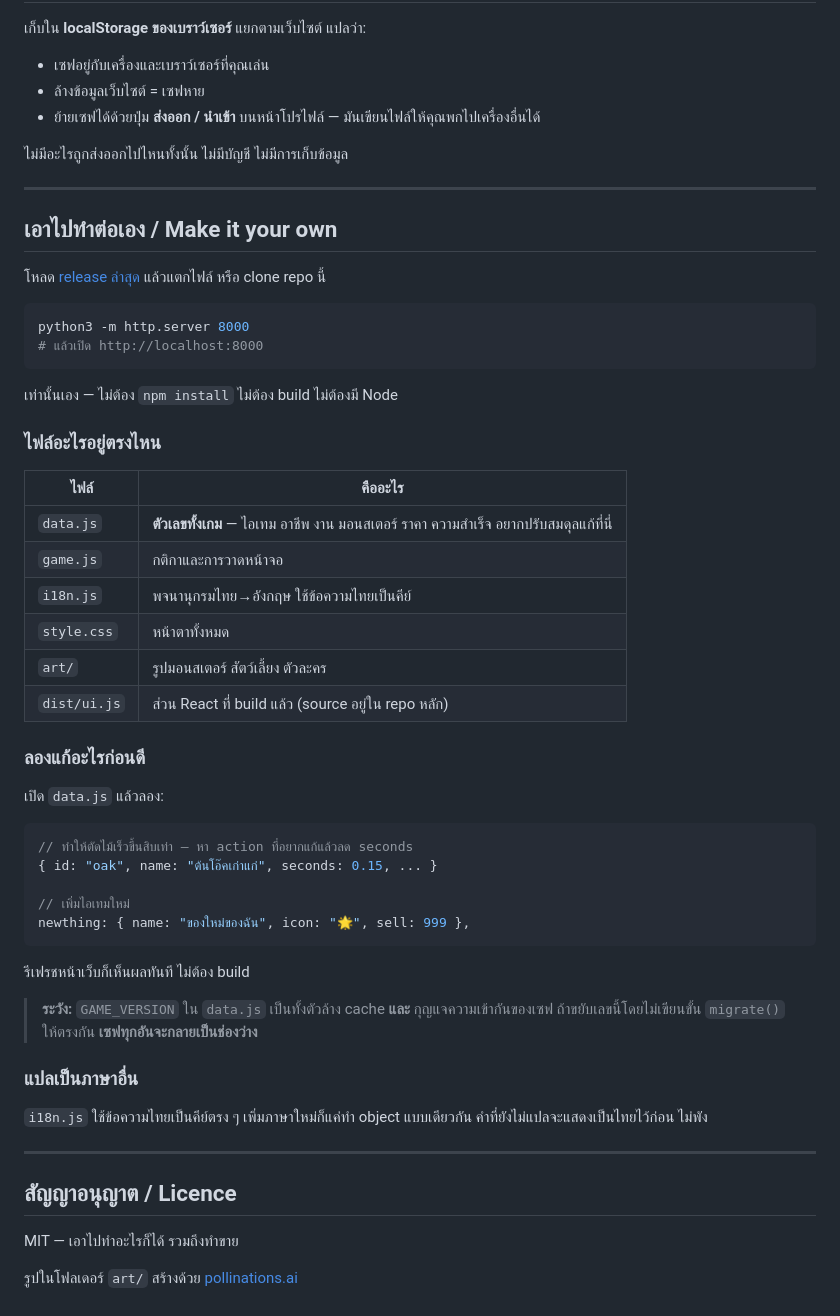
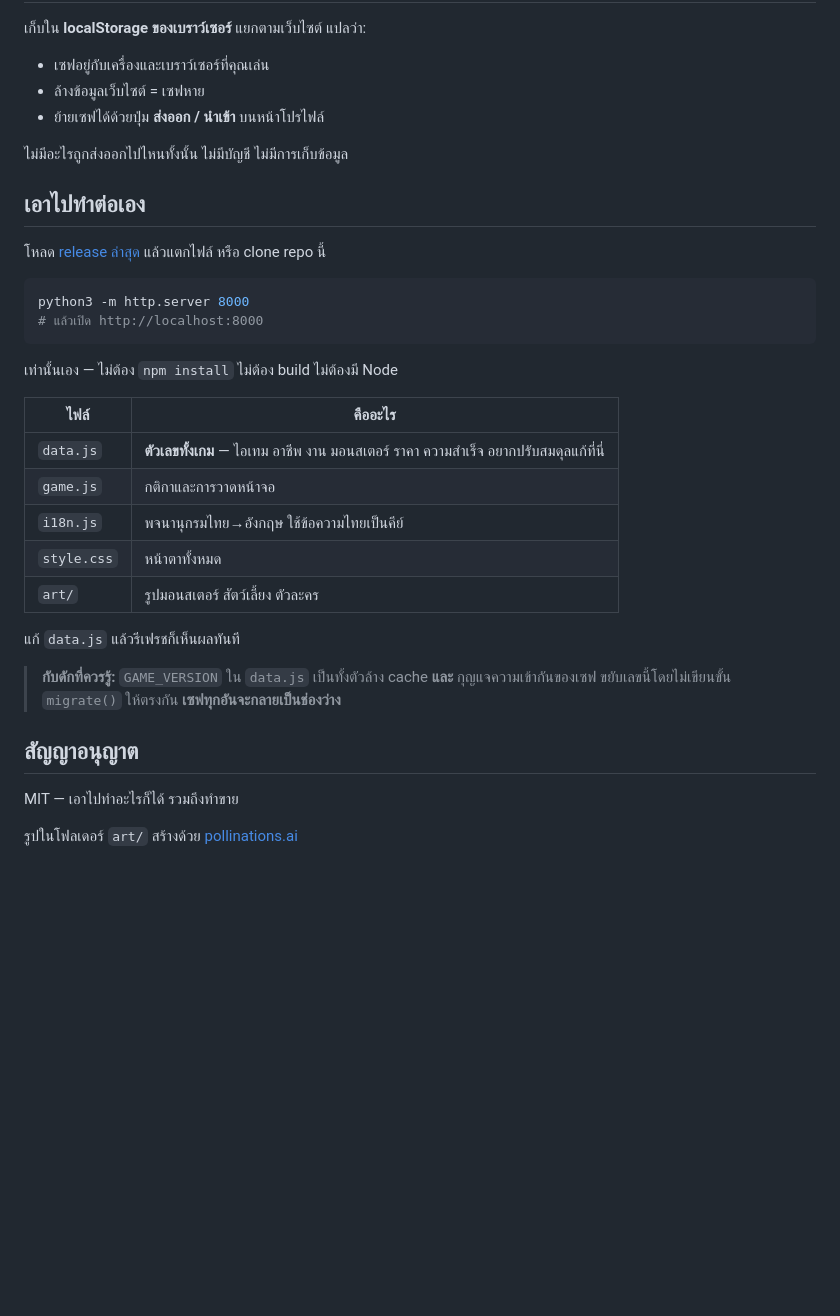
Before and after one commit to ArcticFox2029/idle-fantacia, a Markdown page: README.md, the part around one of its changes. Rendered like a GitHub page; blank space fills up the shorter version.

````diff
--- a/README.md
+++ b/README.md
@@ -97,13 +203,11 @@ and anything untranslated falls back to Thai rather than breaking._
 
 - เซฟอยู่กับเครื่องและเบราว์เซอร์ที่คุณเล่น
 - ล้างข้อมูลเว็บไซต์ = เซฟหาย
-- ย้ายเซฟได้ด้วยปุ่ม **ส่งออก / นำเข้า** บนหน้าโปรไฟล์ — มันเขียนไฟล์ให้คุณพกไปเครื่องอื่นได้
+- ย้ายเซฟได้ด้วยปุ่ม **ส่งออก / นำเข้า** บนหน้าโปรไฟล์
 
 ไม่มีอะไรถูกส่งออกไปไหนทั้งนั้น ไม่มีบัญชี ไม่มีการเก็บข้อมูล
 
----
-
-## เอาไปทำต่อเอง / Make it your own
+## เอาไปทำต่อเอง
 
 โหลด [release ล่าสุด](../../releases) แล้วแตกไฟล์ หรือ clone repo นี้
 
@@ -114,8 +218,6 @@ python3 -m http.server 8000
 
 เท่านั้นเอง — ไม่ต้อง `npm install` ไม่ต้อง build ไม่ต้องมี Node
 
-### ไฟล์อะไรอยู่ตรงไหน
-
 | ไฟล์ | คืออะไร |
 |---|---|
 | `data.js` | **ตัวเลขทั้งเกม** — ไอเทม อาชีพ งาน มอนสเตอร์ ราคา ความสำเร็จ อยากปรับสมดุลแก้ที่นี่ |
@@ -123,33 +225,13 @@ python3 -m http.server 8000
 | `i18n.js` | พจนานุกรมไทย→อังกฤษ ใช้ข้อความไทยเป็นคีย์ |
 | `style.css` | หน้าตาทั้งหมด |
 | `art/` | รูปมอนสเตอร์ สัตว์เลี้ยง ตัวละคร |
-| `dist/ui.js` | ส่วน React ที่ build แล้ว (source อยู่ใน repo หลัก) |
 
-### ลองแก้อะไรก่อนดี
+แก้ `data.js` แล้วรีเฟรชก็เห็นผลทันที
 
-เปิด `data.js` แล้วลอง:
+> **กับดักที่ควรรู้:** `GAME_VERSION` ใน `data.js` เป็นทั้งตัวล้าง cache **และ** กุญแจความเข้ากันของเซฟ
+> ขยับเลขนี้โดยไม่เขียนขั้น `migrate()` ให้ตรงกัน **เซฟทุกอันจะกลายเป็นช่องว่าง**
 
-```js
-// ทำให้ตัดไม้เร็วขึ้นสิบเท่า — หา action ที่อยากแก้แล้วลด seconds
-{ id: "oak", name: "ต้นโอ๊คเก่าแก่", seconds: 0.15, ... }
-
-// เพิ่มไอเทมใหม่
-newthing: { name: "ของใหม่ของฉัน", icon: "🌟", sell: 999 },
-```
-
-รีเฟรชหน้าเว็บก็เห็นผลทันที ไม่ต้อง build
-
-> **ระวัง:** `GAME_VERSION` ใน `data.js` เป็นทั้งตัวล้าง cache **และ** กุญแจความเข้ากันของเซฟ
-> ถ้าขยับเลขนี้โดยไม่เขียนขั้น `migrate()` ให้ตรงกัน **เซฟทุกอันจะกลายเป็นช่องว่าง**
-
-### แปลเป็นภาษาอื่น
-
-`i18n.js` ใช้ข้อความไทยเป็นคีย์ตรง ๆ เพิ่มภาษาใหม่ก็แค่ทำ object แบบเดียวกัน
-คำที่ยังไม่แปลจะแสดงเป็นไทยไว้ก่อน ไม่พัง
-
----
-
-## สัญญาอนุญาต / Licence
+## สัญญาอนุญาต
 
 MIT — เอาไปทำอะไรก็ได้ รวมถึงทำขาย
 
````
Also changed, not shown: other parts of README.md (+152 -46 lines).
